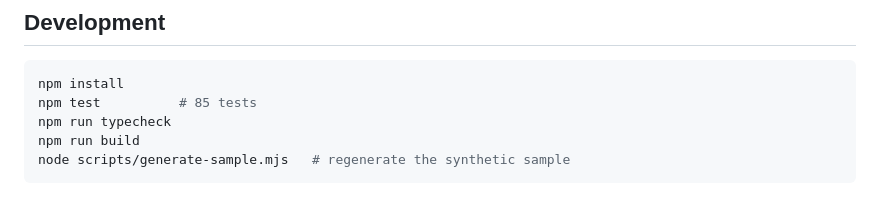
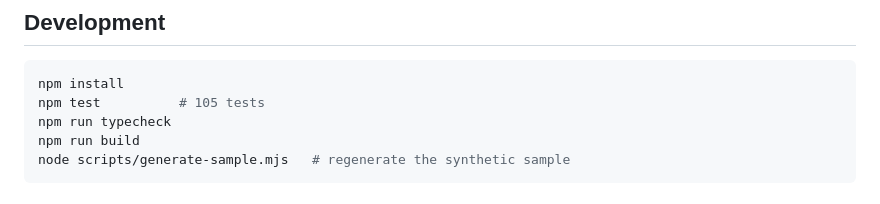
Before and after one commit to ahmedjola/opendxb, a Markdown page: README.md, the part around the change. Rendered like a GitHub page.

Commit message:
README: test count

````diff
--- a/README.md
+++ b/README.md
@@ -217,7 +217,7 @@ cd game && npm install && npm run dev
 
 ```bash
 npm install
-npm test          # 85 tests
+npm test          # 105 tests
 npm run typecheck
 npm run build
 node scripts/generate-sample.mjs   # regenerate the synthetic sample
````
